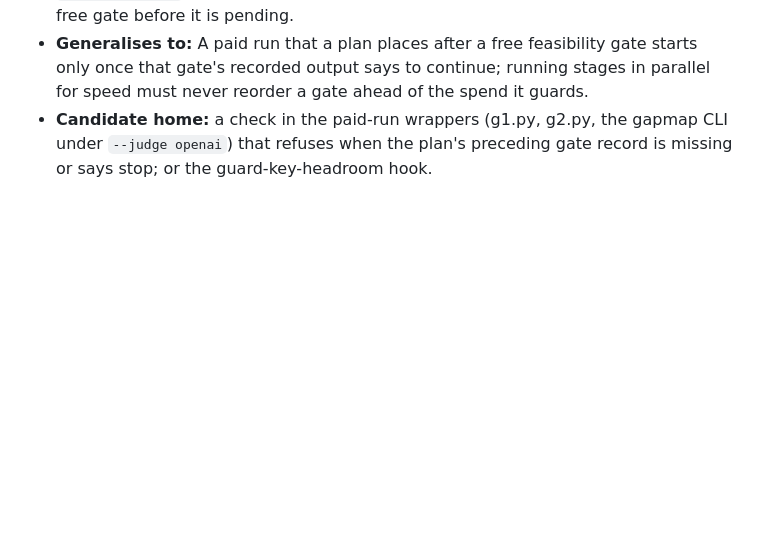
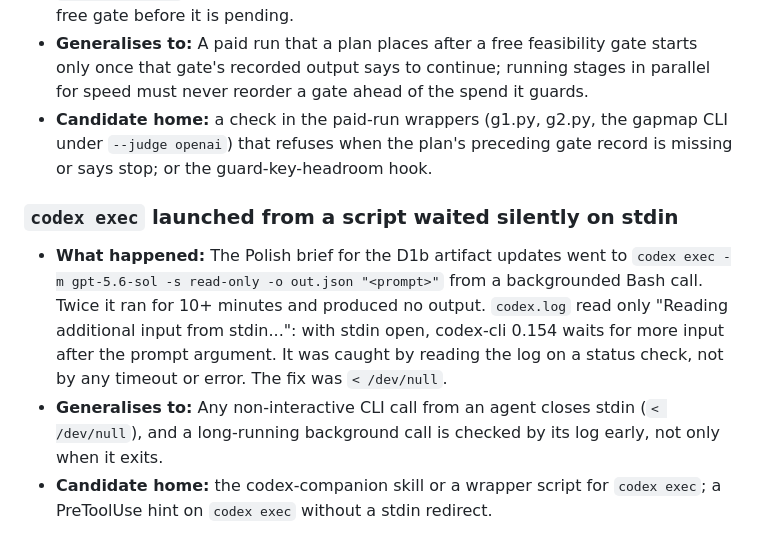
Before and after one commit to AdamKrysztopa/edu_proj, a Markdown page: docs/lessons.md, the part around the change. Rendered like a GitHub page; blank space fills up the shorter version.

Commit message:
Lessons: codex exec waited silently on stdin
Co-Authored-By: Claude Opus 5.5 <noreply@anthropic.com>
Claude-Session: https://claude.ai/code/session_015ajq78Xdcs54zFK9jNXB6v

```diff
--- a/docs/lessons.md
+++ b/docs/lessons.md
@@ -396,3 +396,9 @@ A queue padded with those is a queue nobody drains.
 - **What happened:** To save wall time, I started sol's paid OpenAI R1 runs (G1, then the G2 gate) while C3 was still running, before the $0 Stop A matched-pool count. `docs/plans/gapmap-fix-and-d1-rerun.md` §3.2 and §5 say "Feasibility before any OpenAI spend … stop here, with no OpenAI spend". Stop A then failed (gemma: 7 all-open topics, 3 matched pairs, floor 10), so $0.29 of OpenAI spend went to runs the plan said must not start. It was caught only when `build_sheet.py count` returned `stop_at_A: true`. The ordering lived in prose; no code refuses a paid run while the free gate before it is pending.
 - **Generalises to:** A paid run that a plan places after a free feasibility gate starts only once that gate's recorded output says to continue; running stages in parallel for speed must never reorder a gate ahead of the spend it guards.
 - **Candidate home:** a check in the paid-run wrappers (g1.py, g2.py, the gapmap CLI under `--judge openai`) that refuses when the plan's preceding gate record is missing or says stop; or the guard-key-headroom hook.
+
+### `codex exec` launched from a script waited silently on stdin
+
+- **What happened:** The Polish brief for the D1b artifact updates went to `codex exec -m gpt-5.6-sol -s read-only -o out.json "<prompt>"` from a backgrounded Bash call. Twice it ran for 10+ minutes and produced no output. `codex.log` read only "Reading additional input from stdin...": with stdin open, codex-cli 0.154 waits for more input after the prompt argument. It was caught by reading the log on a status check, not by any timeout or error. The fix was `< /dev/null`.
+- **Generalises to:** Any non-interactive CLI call from an agent closes stdin (`< /dev/null`), and a long-running background call is checked by its log early, not only when it exits.
+- **Candidate home:** the codex-companion skill or a wrapper script for `codex exec`; a PreToolUse hint on `codex exec` without a stdin redirect.
```
